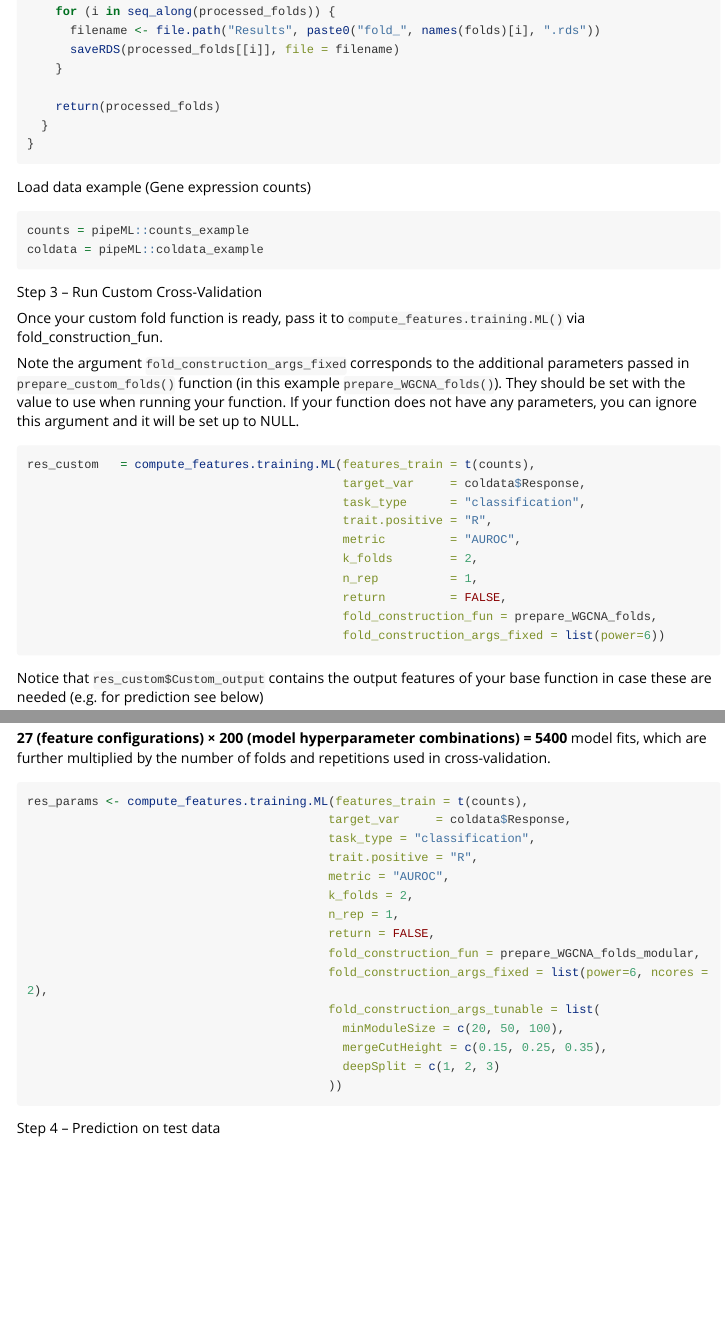
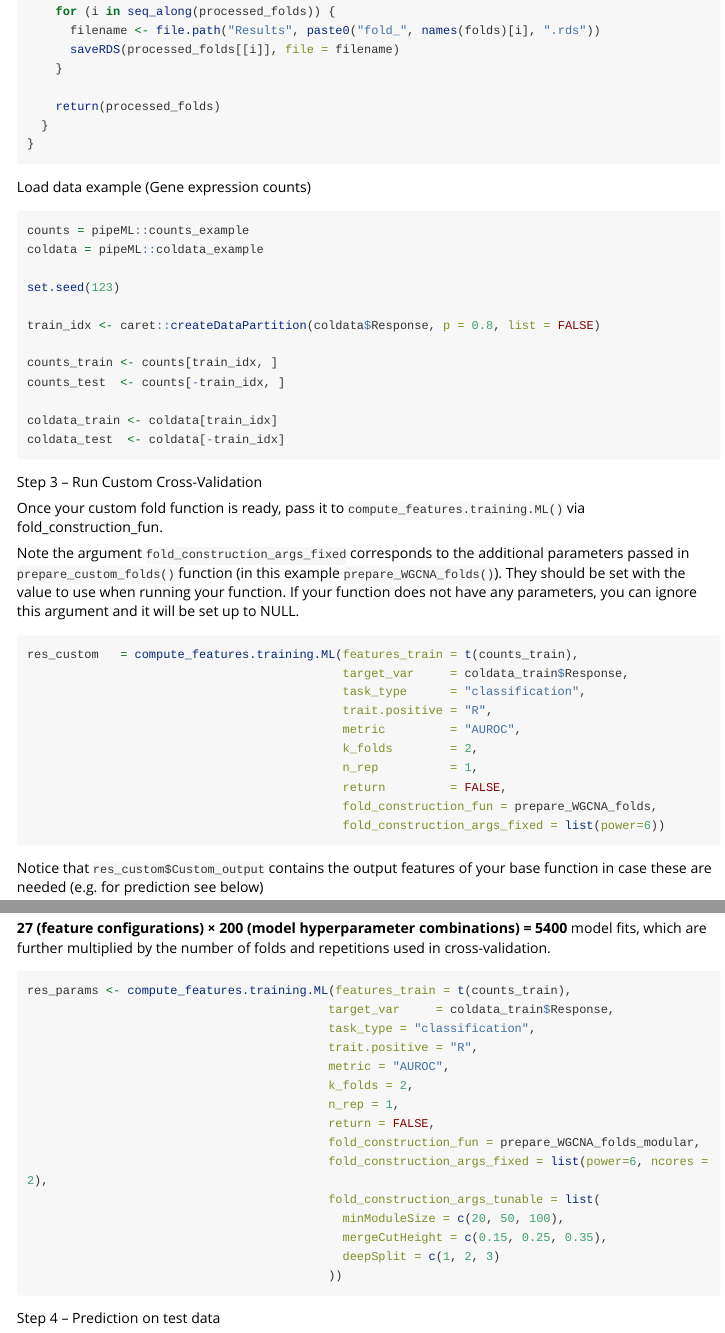
Before and after one commit to VeraPancaldiLab/pipeML, an R Markdown document (vignettes/pipeML.Rmd): the page in a window 1100 px wide, from 830 px down, and a second part further down, joined at a grey line. Rendered offline with R 4.5, knitr and Pandoc, with nearby package versions; some code elsewhere in the file could not run offline; long lines of code are wrapped; common packages that the code uses without loading them are loaded.

Commit message:
document data

````diff
--- a/vignettes/pipeML.Rmd
+++ b/vignettes/pipeML.Rmd
@@ -804,6 +804,16 @@ Load data example (Gene expression counts)
 ```{r}
 counts = pipeML::counts_example
 coldata = pipeML::coldata_example
+
+set.seed(123)
+
+train_idx <- caret::createDataPartition(coldata$Response, p = 0.8, list = FALSE)
+
+counts_train <- counts[train_idx, ]
+counts_test  <- counts[-train_idx, ]
+
+coldata_train <- coldata[train_idx]
+coldata_test  <- coldata[-train_idx]
 ```
 
 Step 3 – Run Custom Cross-Validation
@@ -813,8 +823,8 @@ Once your custom fold function is ready, pass it to `compute_features.training.M
 Note the argument  `fold_construction_args_fixed` corresponds to the additional parameters passed in `prepare_custom_folds()` function (in this example `prepare_WGCNA_folds()`). They should be set with the value to use when running your function. If your function does not have any parameters, you can ignore this argument and it will be set up to NULL.
 
 ```{r, eval=FALSE}
-res_custom   = compute_features.training.ML(features_train = t(counts),
-                                            target_var     = coldata$Response,
+res_custom   = compute_features.training.ML(features_train = t(counts_train),
+                                            target_var     = coldata_train$Response,
                                             task_type      = "classification",
                                             trait.positive = "R",
                                             metric         = "AUROC",
@@ -1194,8 +1204,8 @@ Therefore, the total number of evaluated models becomes:
 **27 (feature configurations) × 200 (model hyperparameter combinations) = 5400** model fits, which are further multiplied by the number of folds and repetitions used in cross-validation.
 
 ```{r, eval= FALSE}
-res_params <- compute_features.training.ML(features_train = t(counts),
-                                          target_var     = coldata$Response,
+res_params <- compute_features.training.ML(features_train = t(counts_train),
+                                          target_var     = coldata_train$Response,
                                           task_type = "classification",
                                           trait.positive = "R",
                                           metric = "AUROC",
````
Also changed, not shown: R/data.R (added, +59 -0 lines), vignettes/Results/PRC_curve_Example_classification.pdf (added), vignettes/Results/ROC_curve_Example_classification.pdf (added), vignettes/pipeML.Rmd (2 more changed lines).
